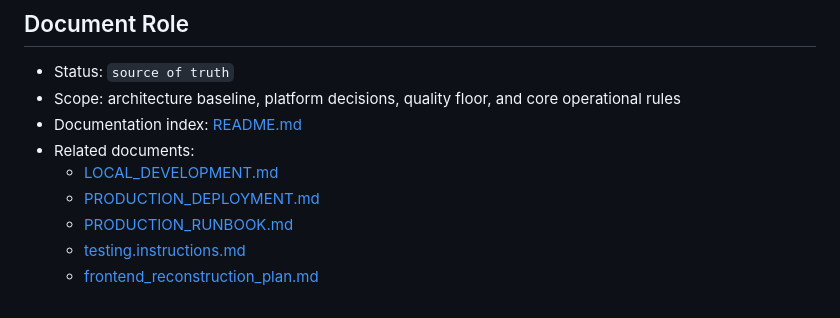
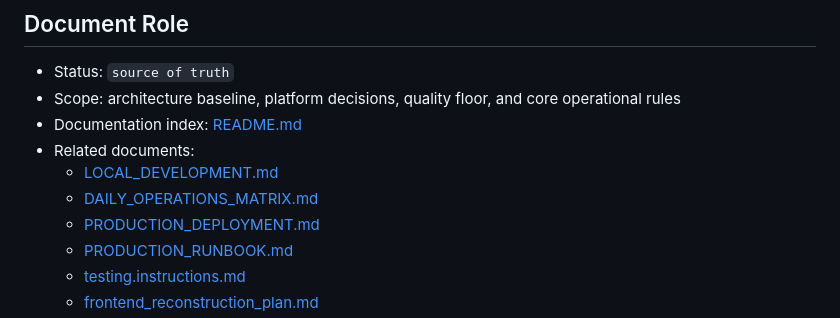
Before and after one commit to bakhe8/BG, a Markdown page: docs/instructions/ARCHITECTURE.md, the part around the change. Rendered like a GitHub page.

Commit message:
docs: link daily operations guidance from architecture

```diff
--- a/docs/instructions/ARCHITECTURE.md
+++ b/docs/instructions/ARCHITECTURE.md
@@ -7,6 +7,7 @@
 - Documentation index: [README.md](../README.md)
 - Related documents:
   - [LOCAL_DEVELOPMENT.md](LOCAL_DEVELOPMENT.md)
+  - [DAILY_OPERATIONS_MATRIX.md](DAILY_OPERATIONS_MATRIX.md)
   - [PRODUCTION_DEPLOYMENT.md](PRODUCTION_DEPLOYMENT.md)
   - [PRODUCTION_RUNBOOK.md](PRODUCTION_RUNBOOK.md)
   - [testing.instructions.md](../../.github/instructions/testing.instructions.md)
```
